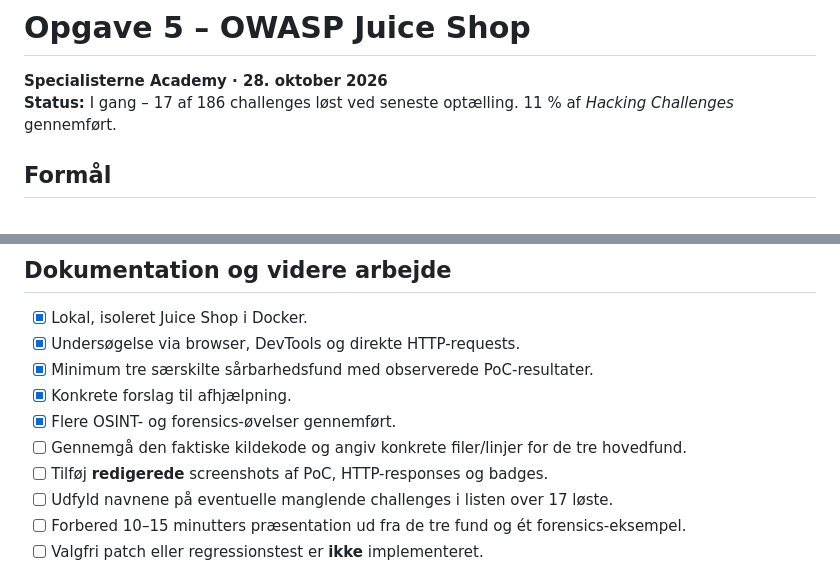
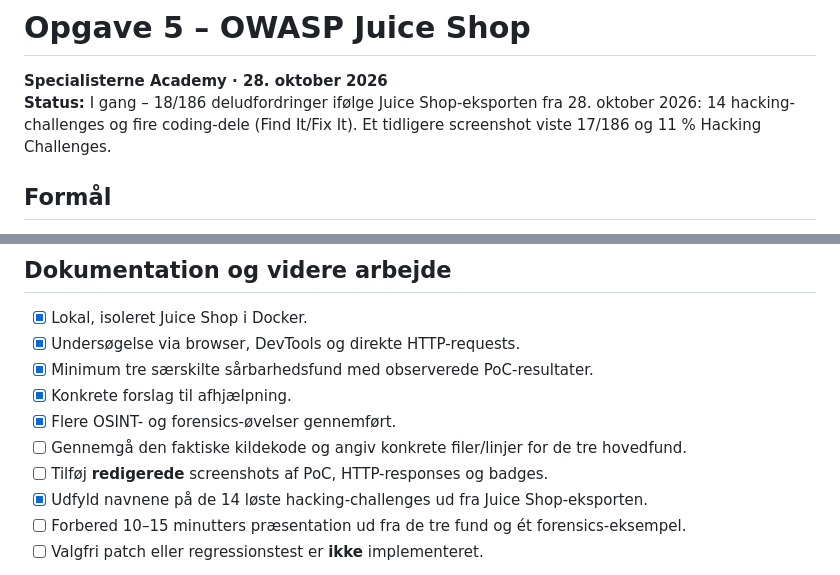
Before and after one commit to CorenDuchai/Opgaver, a Markdown page: Opgave 5/README.md, 2 parts joined by grey strips. GitHub-like rendering.

```diff
--- a/Opgave 5/README.md
+++ b/Opgave 5/README.md
@@ -1,7 +1,7 @@
 # Opgave 5 – OWASP Juice Shop
 
 **Specialisterne Academy · 28. oktober 2026**
-**Status:** I gang – 17 af 186 challenges løst ved seneste optælling. 11 % af *Hacking Challenges* gennemført.
+**Status:** I gang – 18/186 deludfordringer ifølge Juice Shop-eksporten fra 28. oktober 2026: 14 hacking-challenges og fire coding-dele (Find It/Fix It). Et tidligere screenshot viste 17/186 og 11 % Hacking Challenges.
 
 ## Formål
 
@@ -307,7 +311,7 @@ Prioriteringen er en kvalitativ vurdering til undervisningsbrug, ikke en formel
 - [x] Flere OSINT- og forensics-øvelser gennemført.
 - [ ] Gennemgå den faktiske kildekode og angiv konkrete filer/linjer for de tre hovedfund.
 - [ ] Tilføj **redigerede** screenshots af PoC, HTTP-responses og badges.
-- [ ] Udfyld navnene på eventuelle manglende challenges i listen over 17 løste.
+- [x] Udfyld navnene på de 14 løste hacking-challenges ud fra Juice Shop-eksporten.
 - [ ] Forbered 10–15 minutters præsentation ud fra de tre fund og ét forensics-eksempel.
 - [ ] Valgfri patch eller regressionstest er **ikke** implementeret.
 
```
Also changed, not shown: other parts of Opgave 5/README.md (+25 -21 lines).
